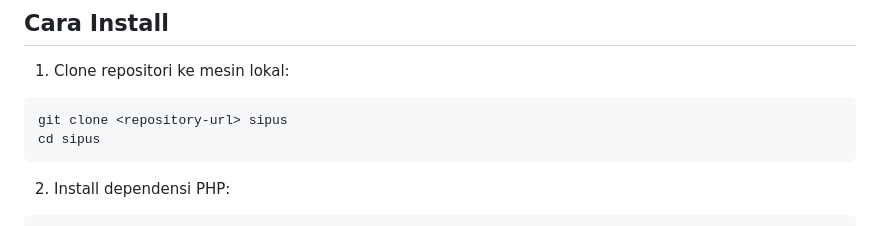
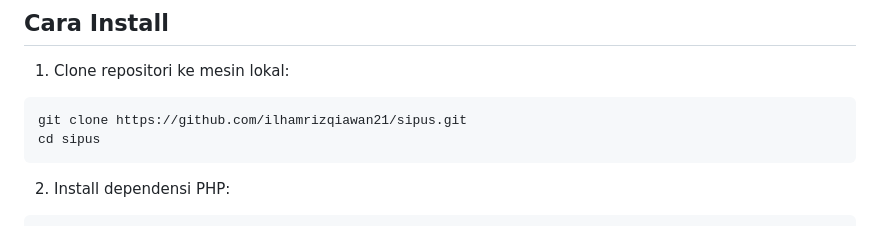
Before and after one commit to ilhamrizqiawan21/sipus, a Markdown page: README.md, the part around the change. Drawn GitHub-style.

Commit message:
docs: perbarui README dan referensi repository

````diff
--- a/README.md
+++ b/README.md
@@ -79,7 +79,7 @@ Selain sidebar, ada juga:
 1. Clone repositori ke mesin lokal:
 
 ```bash
-git clone <repository-url> sipus
+git clone https://github.com/ilhamrizqiawan21/sipus.git
 cd sipus
 ```
 
````
